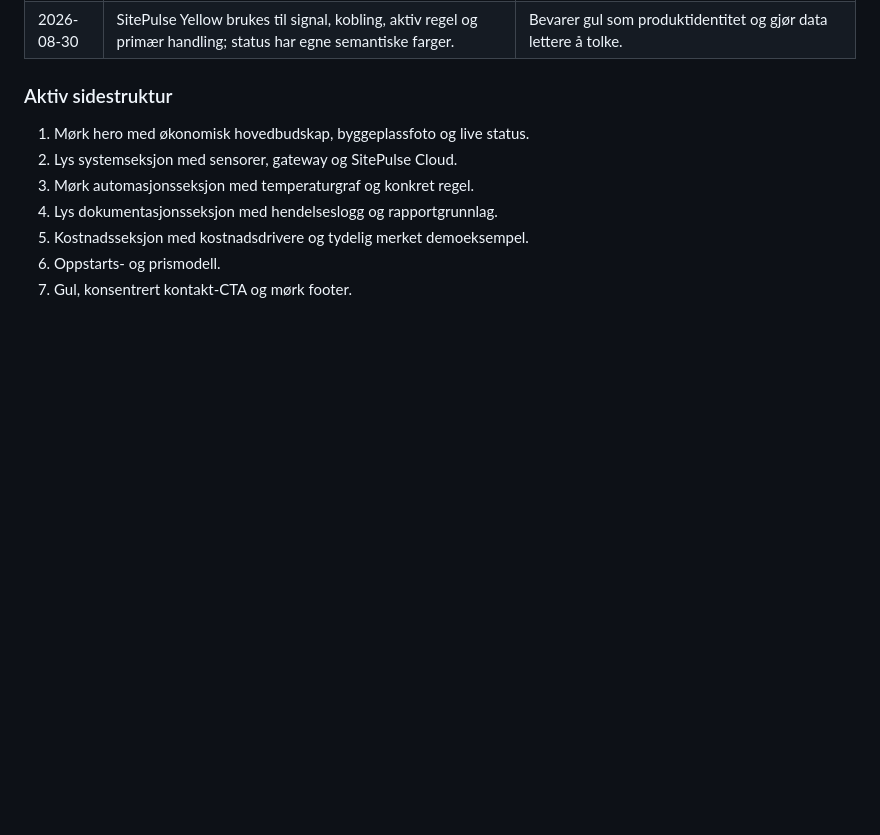
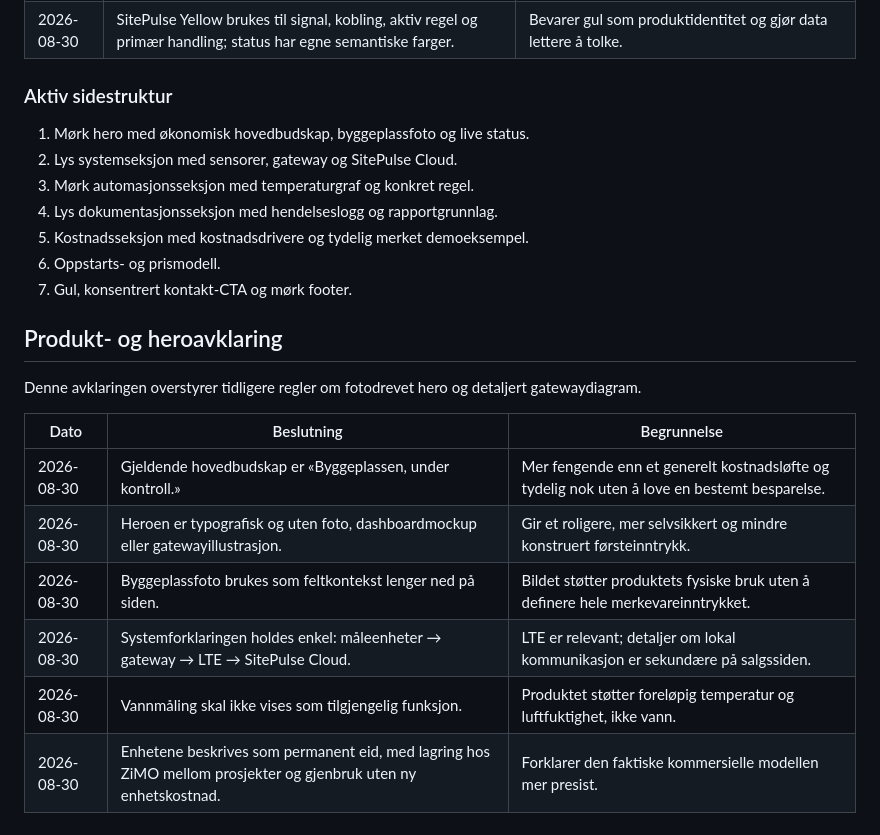
Before and after one commit to zimo-subsea/zimo-site, a Markdown page: design-guidelines.md, the part around the change. Rendered like a GitHub page; blank space fills up the shorter version.

Commit message:
Document current hero, LTE, and device ownership decisions

```diff
--- a/design-guidelines.md
+++ b/design-guidelines.md
@@ -415,3 +415,17 @@ Denne retningen overstyrer tidligere hero-eksperimenter i dokumentet. De beholde
 5. Kostnadsseksjon med kostnadsdrivere og tydelig merket demoeksempel.
 6. Oppstarts- og prismodell.
 7. Gul, konsentrert kontakt-CTA og mørk footer.
+
+
+## Produkt- og heroavklaring
+
+Denne avklaringen overstyrer tidligere regler om fotodrevet hero og detaljert gatewaydiagram.
+
+| Dato | Beslutning | Begrunnelse |
+| --- | --- | --- |
+| 2026-08-30 | Gjeldende hovedbudskap er «Byggeplassen, under kontroll.» | Mer fengende enn et generelt kostnadsløfte og tydelig nok uten å love en bestemt besparelse. |
+| 2026-08-30 | Heroen er typografisk og uten foto, dashboardmockup eller gatewayillustrasjon. | Gir et roligere, mer selvsikkert og mindre konstruert førsteinntrykk. |
+| 2026-08-30 | Byggeplassfoto brukes som feltkontekst lenger ned på siden. | Bildet støtter produktets fysiske bruk uten å definere hele merkevareinntrykket. |
+| 2026-08-30 | Systemforklaringen holdes enkel: måleenheter → gateway → LTE → SitePulse Cloud. | LTE er relevant; detaljer om lokal kommunikasjon er sekundære på salgssiden. |
+| 2026-08-30 | Vannmåling skal ikke vises som tilgjengelig funksjon. | Produktet støtter foreløpig temperatur og luftfuktighet, ikke vann. |
+| 2026-08-30 | Enhetene beskrives som permanent eid, med lagring hos ZiMO mellom prosjekter og gjenbruk uten ny enhetskostnad. | Forklarer den faktiske kommersielle modellen mer presist. |
```
